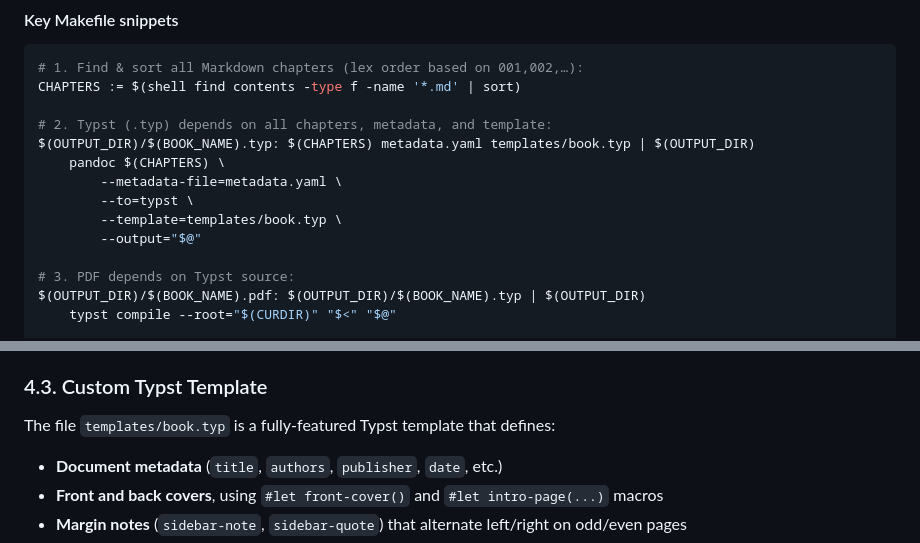
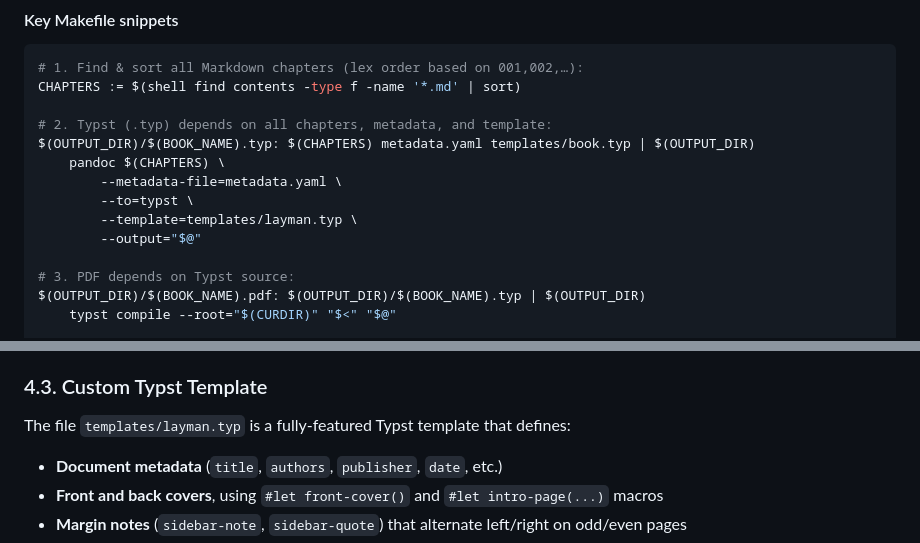
Before and after one commit to alexmodrono/typst-pandoc, a Markdown page: README.md, 2 parts joined by grey strips. Rendered like a GitHub page.

```diff
--- a/README.md
+++ b/README.md
@@ -174,7 +172,7 @@ $(OUTPUT_DIR)/$(BOOK_NAME).typ: $(CHAPTERS) metadata.yaml templates/book.typ | $
 	pandoc $(CHAPTERS) \
 		--metadata-file=metadata.yaml \
 		--to=typst \
-		--template=templates/book.typ \
+		--template=templates/layman.typ \
 		--output="$@"
 
 # 3. PDF depends on Typst source:
@@ -194,7 +192,7 @@ $(OUTPUT_DIR)/$(BOOK_NAME).epub: $(CHAPTERS) metadata.yaml | $(OUTPUT_DIR)
 
 ### 4.3. Custom Typst Template
 
-The file `templates/book.typ` is a fully-featured Typst template that defines:
+The file `templates/layman.typ` is a fully-featured Typst template that defines:
 
 * **Document metadata** (`title`, `authors`, `publisher`, `date`, etc.)
 * **Front and back covers**, using `#let front-cover()` and `#let intro-page(...)` macros
```
Also changed, not shown: other parts of README.md (+19 -21 lines).
